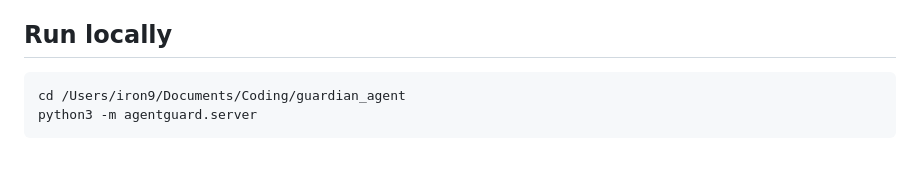
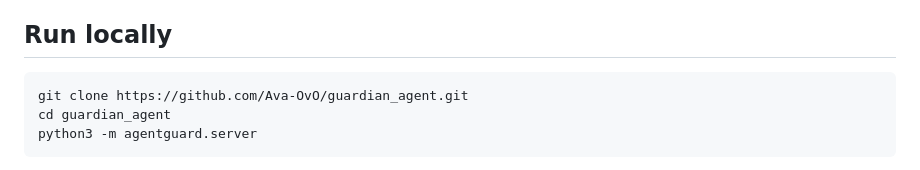
Before and after one commit to Ava-OvO/guardian_agent, a Markdown page: README.md, the part around the change. Rendered like a GitHub page.

Commit message:
Using Relative Path

````diff
--- a/README.md
+++ b/README.md
@@ -5,7 +5,8 @@ Python-only agent runtime security gateway and SOC dashboard for the Secure Hori
 ## Run locally
 
 ```bash
-cd /Users/iron9/Documents/Coding/guardian_agent
+git clone https://github.com/Ava-OvO/guardian_agent.git
+cd guardian_agent
 python3 -m agentguard.server
 ```
 
````
